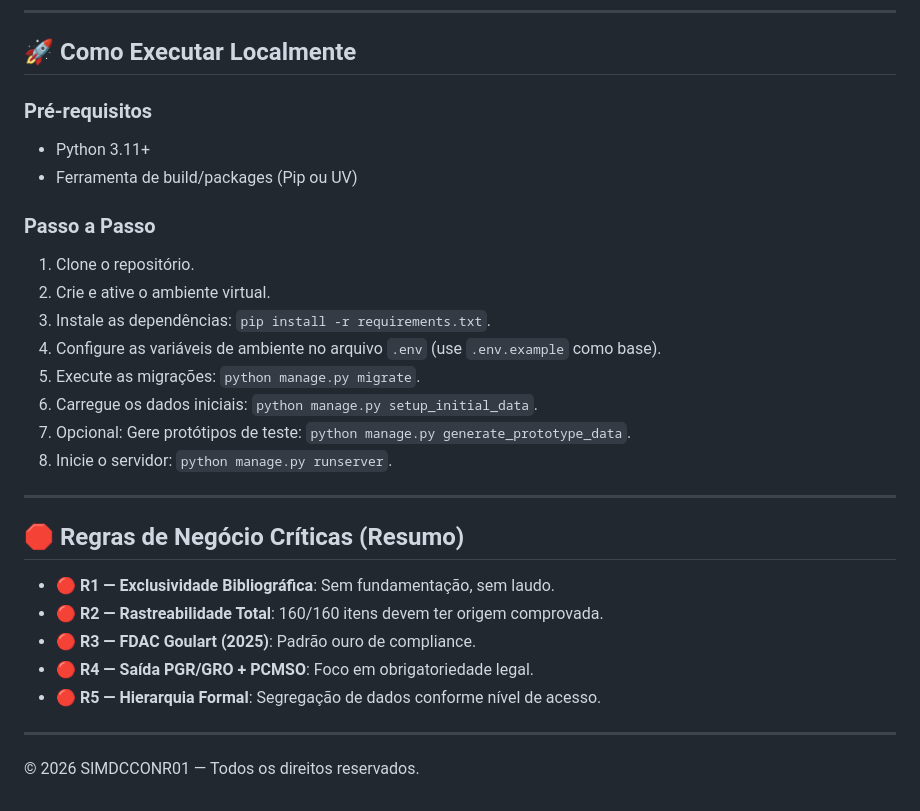
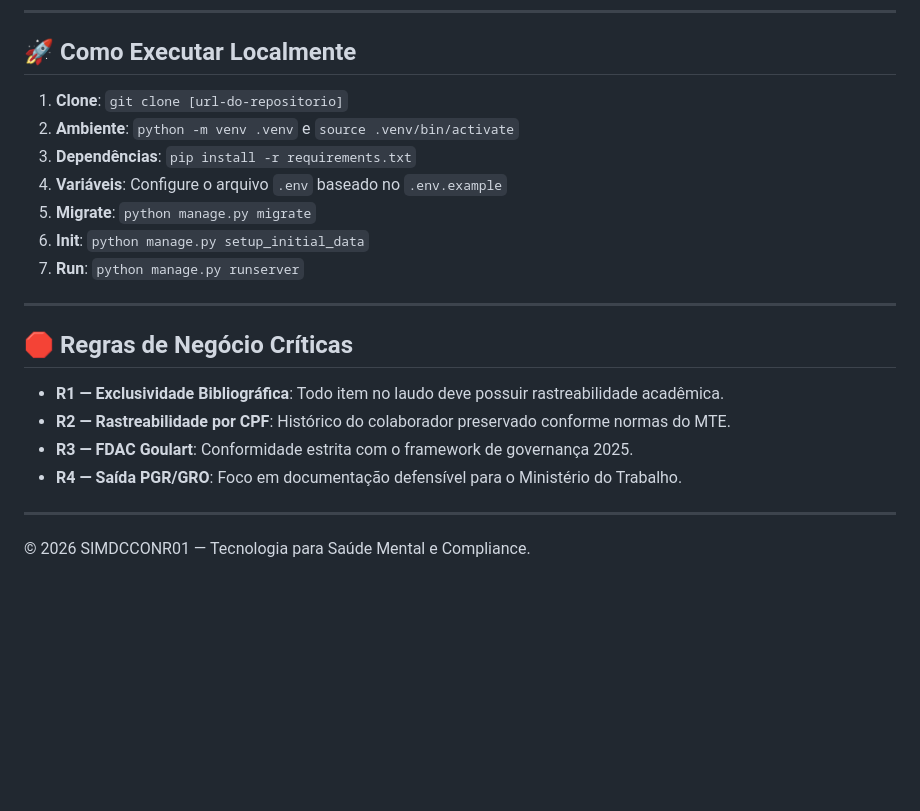
Before and after one commit to devjohnnydev/-SIMDCCONR01, a Markdown page: README.md, the part around one of its changes. Rendered like a GitHub page; blank space fills up the shorter version.

Commit message:
docs: atualiza README.md com as funcionalidades do sistema

```diff
--- a/README.md
+++ b/README.md
@@ -77,28 +67,21 @@ Para garantir validade jurídica (R1 a R5 das regras de negócio), o sistema ofe
 
 ## 🚀 Como Executar Localmente
 
-### Pré-requisitos
-- Python 3.11+
-- Ferramenta de build/packages (Pip ou UV)
-
-### Passo a Passo
-1. Clone o repositório.
-2. Crie e ative o ambiente virtual.
-3. Instale as dependências: `pip install -r requirements.txt`.
-4. Configure as variáveis de ambiente no arquivo `.env` (use `.env.example` como base).
-5. Execute as migrações: `python manage.py migrate`.
-6. Carregue os dados iniciais: `python manage.py setup_initial_data`.
-7. Opcional: Gere protótipos de teste: `python manage.py generate_prototype_data`.
-8. Inicie o servidor: `python manage.py runserver`.
+1. **Clone**: `git clone [url-do-repositorio]`
+2. **Ambiente**: `python -m venv .venv` e `source .venv/bin/activate`
+3. **Dependências**: `pip install -r requirements.txt`
+4. **Variáveis**: Configure o arquivo `.env` baseado no `.env.example`
+5. **Migrate**: `python manage.py migrate`
+6. **Init**: `python manage.py setup_initial_data`
+7. **Run**: `python manage.py runserver`
 
 ---
 
-## 🛑 Regras de Negócio Críticas (Resumo)
-- **🔴 R1 — Exclusividade Bibliográfica**: Sem fundamentação, sem laudo.
-- **🔴 R2 — Rastreabilidade Total**: 160/160 itens devem ter origem comprovada.
-- **🔴 R3 — FDAC Goulart (2025)**: Padrão ouro de compliance.
-- **🔴 R4 — Saída PGR/GRO + PCMSO**: Foco em obrigatoriedade legal.
-- **🔴 R5 — Hierarquia Formal**: Segregação de dados conforme nível de acesso.
+## 🛑 Regras de Negócio Críticas
+- **R1 — Exclusividade Bibliográfica**: Todo item no laudo deve possuir rastreabilidade acadêmica.
+- **R2 — Rastreabilidade por CPF**: Histórico do colaborador preservado conforme normas do MTE.
+- **R3 — FDAC Goulart**: Conformidade estrita com o framework de governança 2025.
+- **R4 — Saída PGR/GRO**: Foco em documentação defensível para o Ministério do Trabalho.
 
 ---
-© 2026 SIMDCCONR01 — Todos os direitos reservados.
+© 2026 SIMDCCONR01 — Tecnologia para Saúde Mental e Compliance.
```
Also changed, not shown: other parts of README.md (+47 -57 lines).
